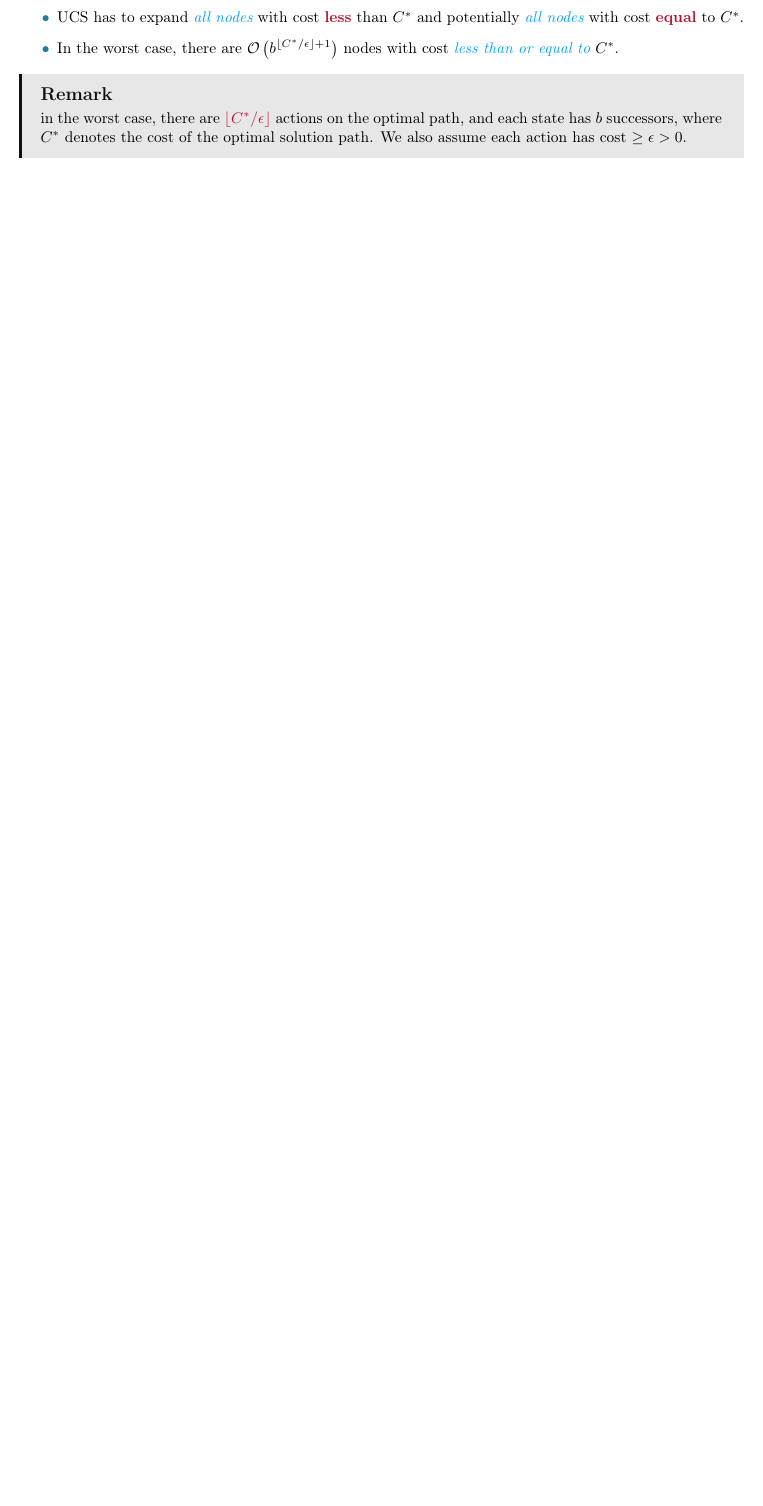
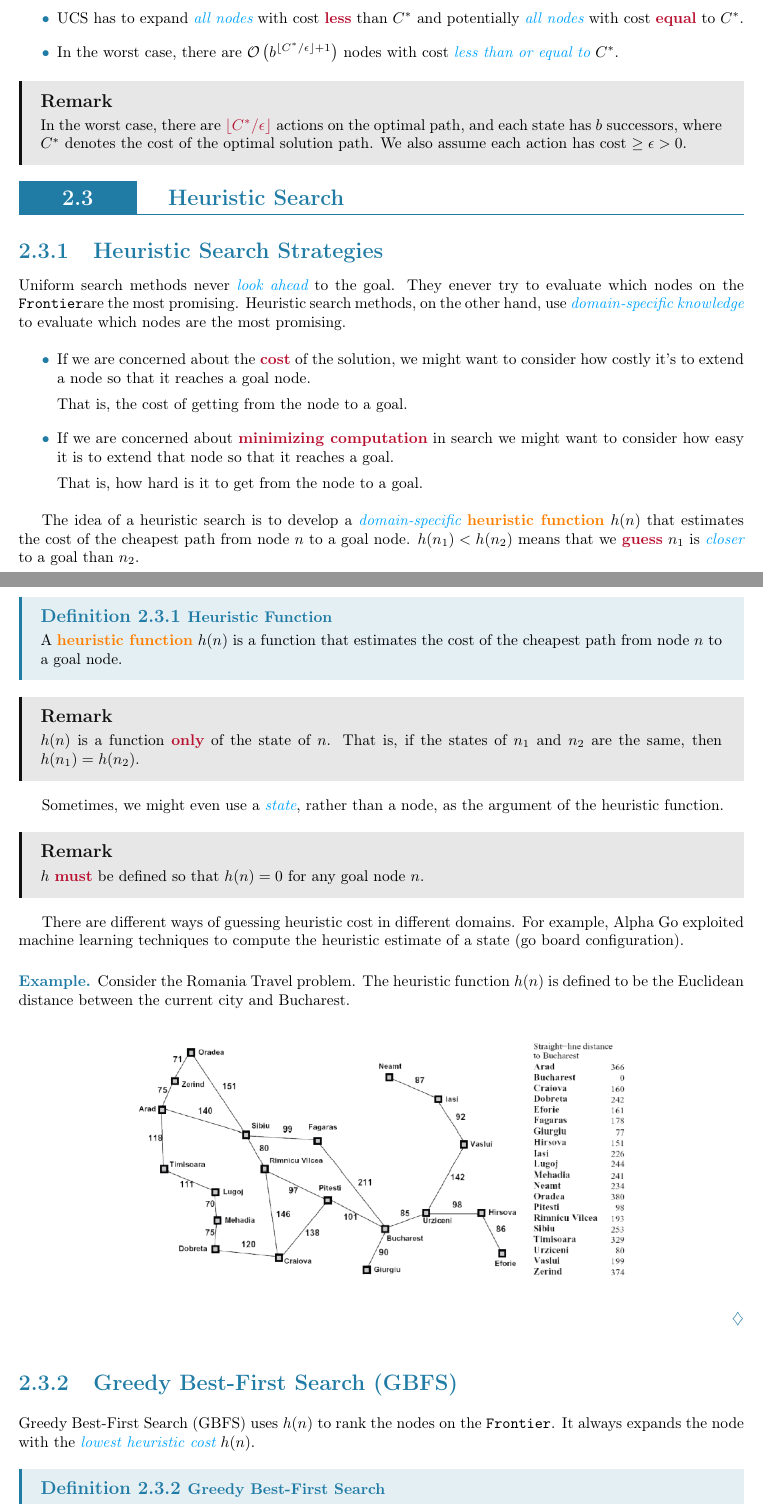
Before and after one commit to LanceLi1416/CSC384-Lecture-Notes, a LaTeX book (main.tex, which reads chapters/part1/chapter2.tex): part of page 25 of 45 before the commit and two parts of pages 25 and 26 of 47 after it, the two joined at a grey line, cut so that both start at the same text, the shorter picture padded with empty space. Compiled offline with pdfLaTeX; TikZ figures are drawn from their code, not taken from saved files.

Commit message:
Finish LEC 6 - 2024.01.22

```diff
--- a/chapters/part1/chapter2.tex
+++ b/chapters/part1/chapter2.tex
@@ -789,5 +789,55 @@ The time and space complexity of UCS are both \[
 \end{listu}
 
 \begin{remark}
-    in the worst case, there are $\color{darkRed} \floor{C^* / \epsilon}$ actions on the optimal path, and each state has $b$ successors, where $C^*$ denotes the cost of the optimal solution path. We also assume each action has cost $\ge \epsilon > 0$.
+    In the worst case, there are $\color{darkRed} \floor{C^* / \epsilon}$ actions on the optimal path, and each state has $b$ successors, where $C^*$ denotes the cost of the optimal solution path. We also assume each action has cost $\ge \epsilon > 0$.
 \end{remark}
+
+\section{Heuristic Search}
+
+\subsection{Heuristic Search Strategies}
+
+Uniform search methods never \itblue{look ahead} to the goal. They enever try to evaluate which nodes on the \Frontier are the most promising. Heuristic search methods, on the other hand, use \itblue{domain-specific knowledge} to evaluate which nodes are the most promising.
+
+\begin{listu}
+    \item If we are concerned about the \bred{cost} of the solution, we might want to consider how costly it's to extend a node so that it reaches a goal node.
+
+    That is, the cost of getting from the node to a goal.
+
+    \item If we are concerned about \bred{minimizing computation} in search we might want to consider how easy it is to extend that node so that it reaches a goal.
+
+    That is, how hard is it to get from the node to a goal.
+\end{listu}
+
+The idea of a heuristic search is to develop a \itblue{domain-specific} \term{heuristic function} $h(n)$ that estimates the cost of the cheapest path from node $n$ to a goal node. $h(n_1) < h(n_2)$ means that we \bred{guess} $n_1$ is \itblue{closer} to a goal than $n_2$.
+
+\begin{definition}[Heuristic Function]\index{Heuristic Function}\label{def:heuristic-function}
+    A \term{heuristic function} $h(n)$ is a function that estimates the cost of the cheapest path from node $n$ to a goal node.
+\end{definition}
+
+\begin{remark}
+    $h(n)$ is a function \bred{only} of the state of $n$. That is, if the states of $n_1$ and $n_2$ are the same, then $h(n_1) = h(n_2)$.
+\end{remark}
+
+Sometimes, we might even use a \itblue{state}, rather than a node, as the argument of the heuristic function.
+
+\begin{remark}
+    $h$ \bred{must} be defined so that $h(n) = 0$ for any goal node $n$.
+\end{remark}
+
+There are different ways of guessing heuristic cost in different domains. For example, Alpha Go exploited machine learning techniques to compute the heuristic estimate of a state (go board configuration).
+
+\begin{example}
+    Consider the Romania Travel problem. The heuristic function $h(n)$ is defined to be the Euclidean distance between the current city and Bucharest.
+
+    \begin{center}
+        \includegraphics[width=0.67\linewidth]{figures/heuristic-function.png}
+    \end{center}
+\end{example}
+
+\subsection{Greedy Best-First Search (GBFS)}
+
+Greedy Best-First Search (GBFS) uses $h(n)$ to rank the nodes on the \Frontier. It always expands the node with the \itblue{lowest heuristic cost} $h(n)$.
+
+\begin{definition}[Greedy Best-First Search]\index{Greedy Best-First Search}\label{def:gbfs}
+    \term{Greedy Best-First Search} is a search strategy that expands the node with the lowest heuristic cost $h(n)$.
+\end{definition}
@@ -793,0 +864 @@ The time and space complexity of UCS are both \[
+\end{center}
```
Also changed, not shown: figures/heuristic-function.png (added), tikz/main-figure0.pdf, tikz/main-figure1.pdf, tikz/main-figure2.pdf, tikz/main-figure3.pdf (added), chapters/part1/chapter2.tex (36 more changed lines), 1 other file.
